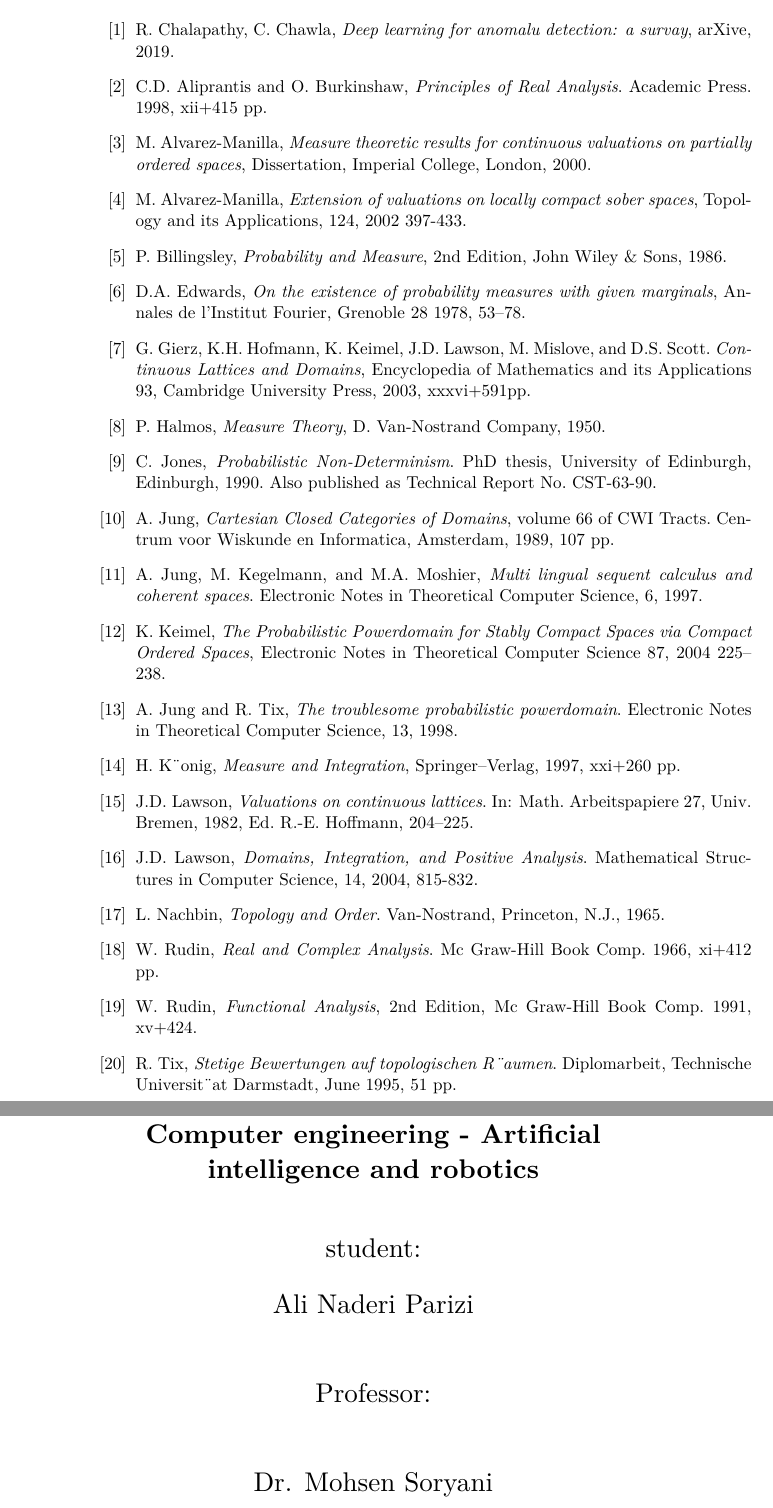
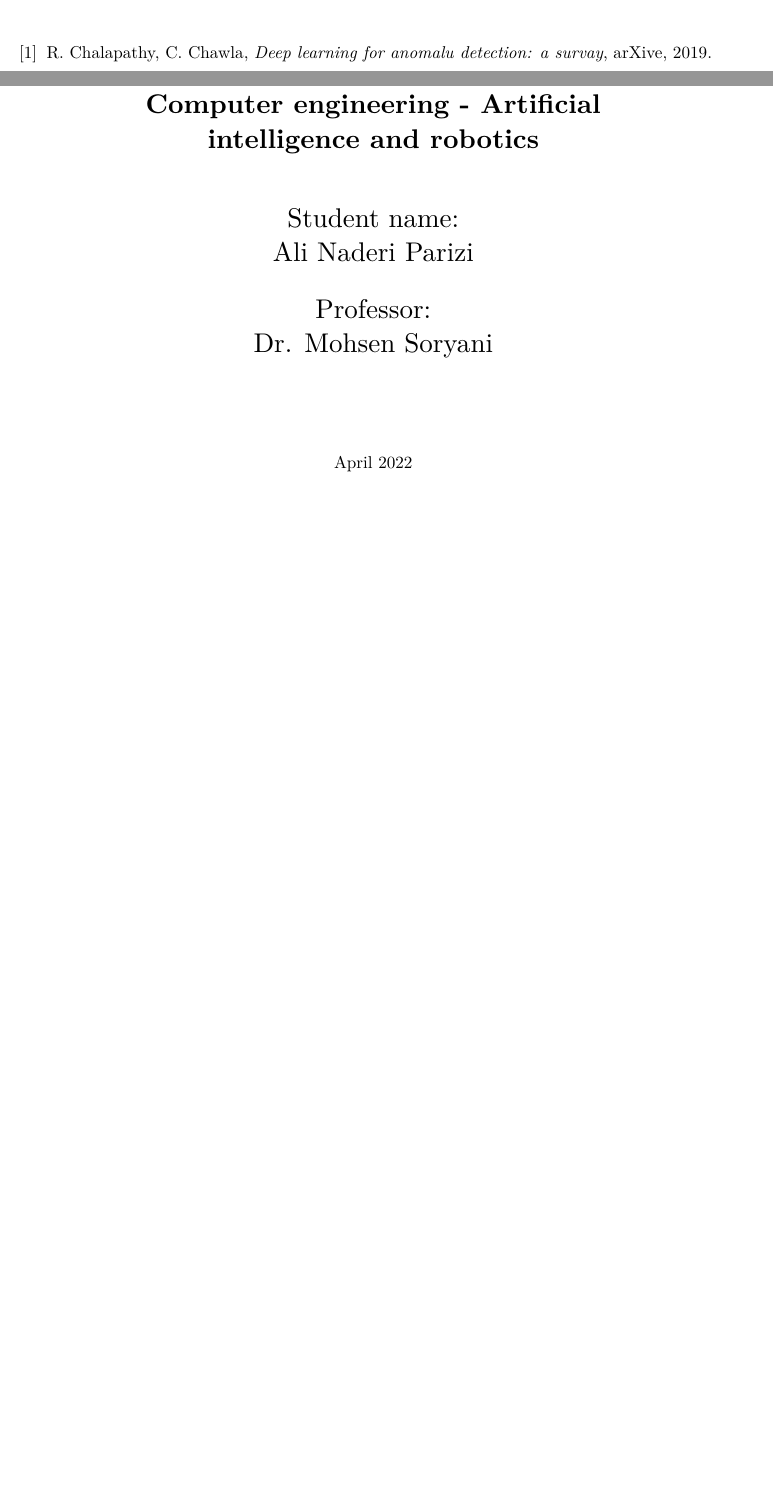
Before and after one commit to mralinp/seminar-master, a LaTeX document (main.tex): two parts of pages 9 and 10 of 10 before the commit and two parts of pages 13 and 14 of 14 after it, joined at a grey line, cut so that both start at the same text, the shorter picture padded with empty space. Compiled offline with XeLaTeX; a missing font is replaced by an installed copy or a similar font.

Commit message:
fixed format

```diff
--- a/main.tex
+++ b/main.tex
@@ -1,4 +1,4 @@
-\documentclass[12pt,a4paper]{article}
+\documentclass[12pt,a4paper]{report}
 \usepackage{amsthm,amssymb,amsmath}
 \usepackage[top=50mm, bottom=50mm, left=50mm, right=50mm]{geometry}
 
@@ -7,13 +7,14 @@
 
 
 \usepackage{geometry}
+\usepackage{datetime}
 
 %\usepackage[pagebackref=false]{hyperref}
 \usepackage{tocbibind}
 \usepackage{makeidx}
 \makeindex
 \usepackage{xepersian}
-\settextfont[Scale=1.1]{XB Niloofar}
+\settextfont[Scale=1.1]{B Nazanin}
 % Latex 2020 2021 SetDigitFont error
 \ExplSyntaxOn
 \cs_set_eq:NN
@@ -169,75 +170,6 @@
 
 \bibitem{R. Chalapathy}
 R. Chalapathy, C. Chawla, {\em Deep learning for anomalu detection: a survay},  arXive, 2019.
-
-\bibitem{aliprantis}
-C.D. Aliprantis and O. Burkinshaw,   {\em Principles of Real Analysis}.  Academic Press.  1998,  xii+415 pp.
-
-\bibitem{Alvarez1}
-M. Alvarez-Manilla, {\em Measure theoretic results for continuous valuations on partially ordered
-spaces}, Dissertation, Imperial College, London, 2000.
-
-\bibitem{Alvarez2}
-M. Alvarez-Manilla, {\em Extension of valuations on locally compact sober spaces}, Topology and its
-Applications, 124, 2002 397-433.
-
-\bibitem{Billingsley}
-P. Billingsley, {\em Probability and Measure}, 2nd Edition, John Wiley \& Sons, 1986.
-
-\bibitem{D.A. Edwards}
-D.A. Edwards, {\em On the existence of probability measures with given marginals}, Annales de
-l’Institut Fourier, Grenoble 28 1978, 53–78.
-
-\bibitem{G. Gierz}
-G. Gierz, K.H. Hofmann, K. Keimel, J.D. Lawson, M. Mislove, and D.S. Scott. {\em Continuous
-Lattices and Domains}, Encyclopedia of Mathematics and its Applications 93, Cambridge
-University Press, 2003, xxxvi+591pp.
-
-\bibitem{Halmos}
-P. Halmos, {\em Measure Theory}, D. Van-Nostrand Company, 1950.
-
-\bibitem{Jones}
-C. Jones,  {\em Probabilistic Non-Determinism}. PhD thesis, University of Edinburgh, Edinburgh,
-1990. Also published as Technical Report No. CST-63-90.
-
-\bibitem{Jung}
-A. Jung,  {\em Cartesian Closed Categories of Domains}, volume 66 of CWI Tracts. Centrum voor
-Wiskunde en Informatica, Amsterdam, 1989, 107 pp.
-
-\bibitem{Kegelmann}
-A. Jung, M. Kegelmann, and M.A. Moshier,  {\em Multi lingual sequent calculus and coherent spaces}.
-Electronic Notes in Theoretical Computer Science, 6, 1997.
-
-\bibitem{main}
-K. Keimel, {\em The Probabilistic Powerdomain for Stably Compact Spaces via Compact Ordered Spaces}, Electronic Notes in Theoretical Computer Science 87, 2004 225–238.
-
-\bibitem{Jung and Tix}
-A. Jung and R. Tix,  {\em The troublesome probabilistic powerdomain}. Electronic Notes in
-Theoretical Computer Science, 13, 1998.
-
-\bibitem{Konig}
-H. K¨onig,  {\em Measure and Integration}, Springer–Verlag, 1997, xxi+260 pp.
-
-\bibitem{lawson}
-J.D. Lawson, {\em Valuations on continuous lattices}. In: Math. Arbeitspapiere 27, Univ. Bremen,
-1982, Ed. R.-E. Hoffmann, 204–225.
-
-\bibitem{lawson 2}
-J.D. Lawson, {\em Domains, Integration, and Positive Analysis}. Mathematical Structures in
-Computer Science, 14, 2004, 815-832.
-
-\bibitem{Nachbin}
-L. Nachbin, {\em Topology and Order}. Van-Nostrand, Princeton, N.J., 1965.
-
-\bibitem{rudin}
-W. Rudin,  {\em Real and Complex Analysis}.  Mc Graw-Hill Book Comp. 1966, xi+412 pp.
-
-\bibitem{functional}
-W. Rudin,  {\em Functional Analysis},  2nd Edition, Mc Graw-Hill Book Comp.  1991,  xv+424.
-
-\bibitem{Tix}
-R. Tix,  {\em Stetige Bewertungen auf topologischen R¨aumen}. Diplomarbeit, Technische Universit¨at
-Darmstadt, June 1995, 51 pp.
 
 \end{LTRitems}
 
@@ -273,18 +205,16 @@ Computer engineering - Artificial intelligence and robotics
 		} \\[1cm]
 	}
 
-	{\Large
-	student:
+	{\Large { Student name:}
+	\\
+	{\Large  Ali Naderi Parizi}
 	\\[.5cm]
-	{\Large  Ali Naderi Parizi }
+	{\Large  Professor:}
 	\\
-	{\Large
-		Professor:
-	}}
-	\\
-	{\Large  Dr. Mohsen Soryani}
+	{\Large Dr.  Mohsen Soryani}
 	\\[.6cm]
-\date{\today}
+	}
+April 2022
 	\end{center}
 
 \end{latin}
```
Also changed, not shown: images/god.png (added), main.pdf, main.tex (70 more changed lines), 4 other files.
